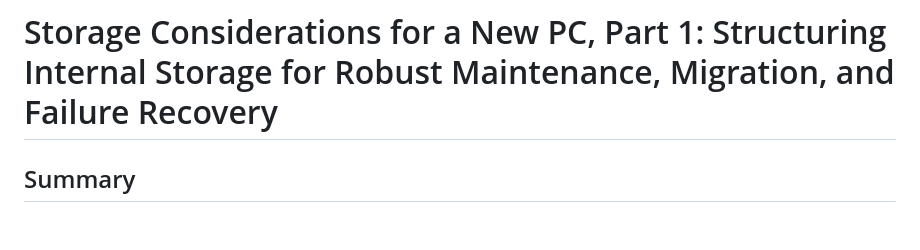
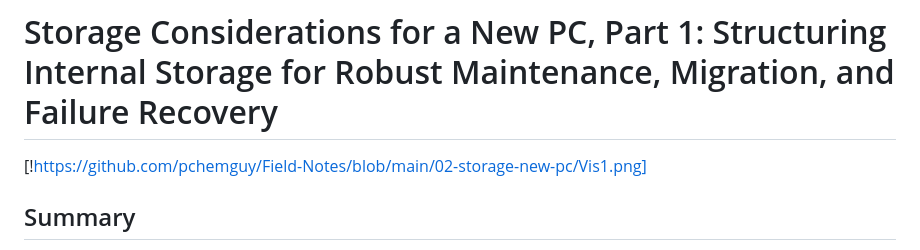
Before and after one commit to pchemguy/Field-Notes, a Markdown page: 02-storage-new-pc/README.md, the part around the change. GitHub-like rendering; blank space fills up the shorter version.

```diff
--- a/02-storage-new-pc/README.md
+++ b/02-storage-new-pc/README.md
@@ -1,4 +1,6 @@
 # Storage Considerations for a New PC, Part 1: Structuring Internal Storage for Robust Maintenance, Migration, and Failure Recovery
+
+[!https://github.com/pchemguy/Field-Notes/blob/main/02-storage-new-pc/Vis1.png]
 
 ## Summary
 
```
Also changed, not shown: 02-storage-new-pc/Social.md (+0 -101 lines), 02-storage-new-pc/vis2_.png (renamed from 02-storage-new-pc/Vis2.png), 2 other files.
